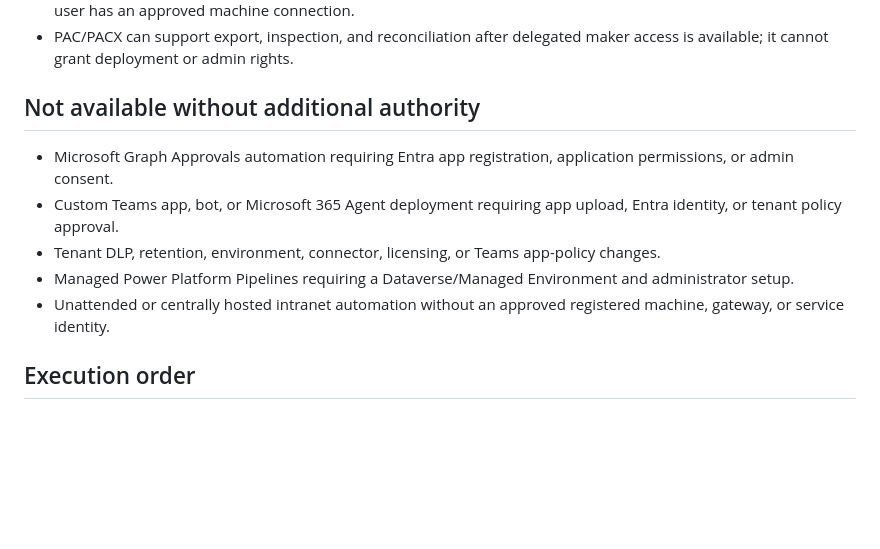
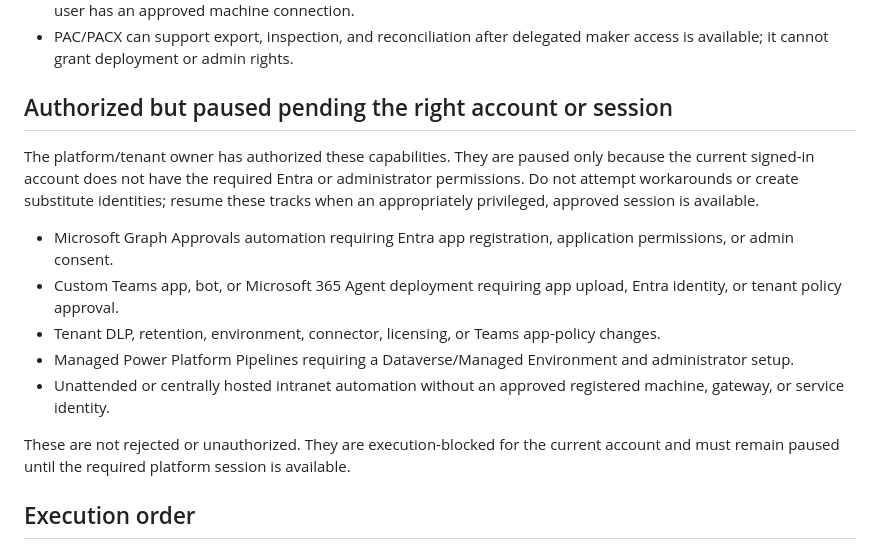
Before and after one commit to edithatogo/careops-approve, a Markdown page: docs/maximum-delegated-capability.md, the part around the change. Drawn GitHub-style; blank space fills up the shorter version.

Commit message:
docs: distinguish tenant authorization from account access

```diff
--- a/docs/maximum-delegated-capability.md
+++ b/docs/maximum-delegated-capability.md
@@ -32,7 +32,13 @@ separate from tenant-admin or Entra-dependent ambitions.
 - PAC/PACX can support export, inspection, and reconciliation after delegated
   maker access is available; it cannot grant deployment or admin rights.
 
-## Not available without additional authority
+## Authorized but paused pending the right account or session
+
+The platform/tenant owner has authorized these capabilities. They are paused
+only because the current signed-in account does not have the required Entra or
+administrator permissions. Do not attempt workarounds or create substitute
+identities; resume these tracks when an appropriately privileged, approved
+session is available.
 
 - Microsoft Graph Approvals automation requiring Entra app registration,
   application permissions, or admin consent.
@@ -44,6 +50,10 @@ separate from tenant-admin or Entra-dependent ambitions.
   and administrator setup.
 - Unattended or centrally hosted intranet automation without an approved
   registered machine, gateway, or service identity.
+
+These are not rejected or unauthorized. They are execution-blocked for the
+current account and must remain paused until the required platform session is
+available.
 
 ## Execution order
 
```
Also changed, not shown: docs/capability-matrix.md (+3 -0 lines).
